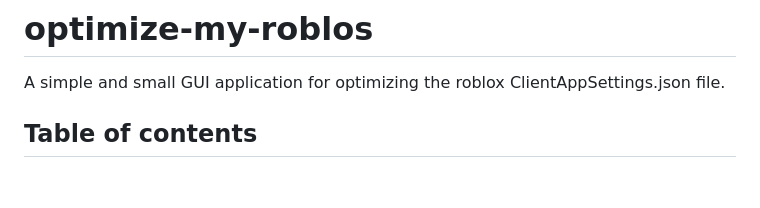
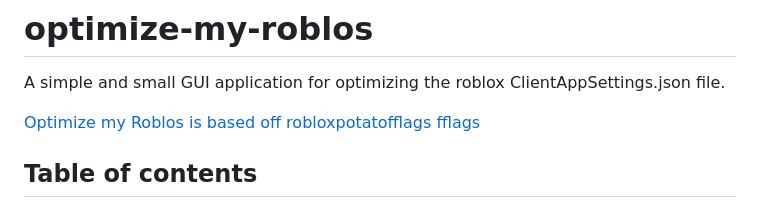
Before and after one commit to WilliamAnimate/optimize-my-roblos, a Markdown page: README.md, the part around the change. Drawn GitHub-style; blank space fills up the shorter version.

```diff
--- a/README.md
+++ b/README.md
@@ -3,6 +3,8 @@
 # optimize-my-roblos
 
 A simple and small GUI application for optimizing the roblox ClientAppSettings.json file.
+
+[Optimize my Roblos is based off robloxpotatofflags fflags](https://rentry.co/robloxpotatofflags)
 
 ## Table of contents
 
```
